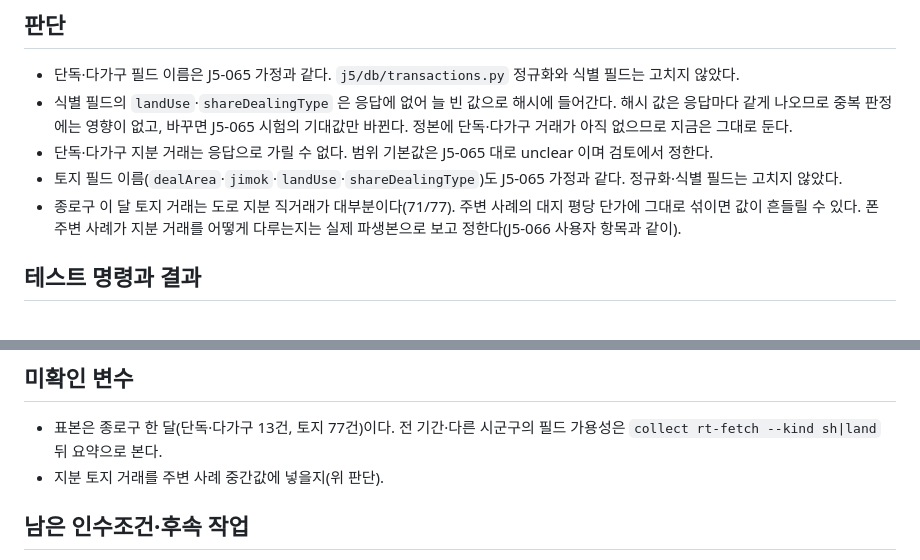
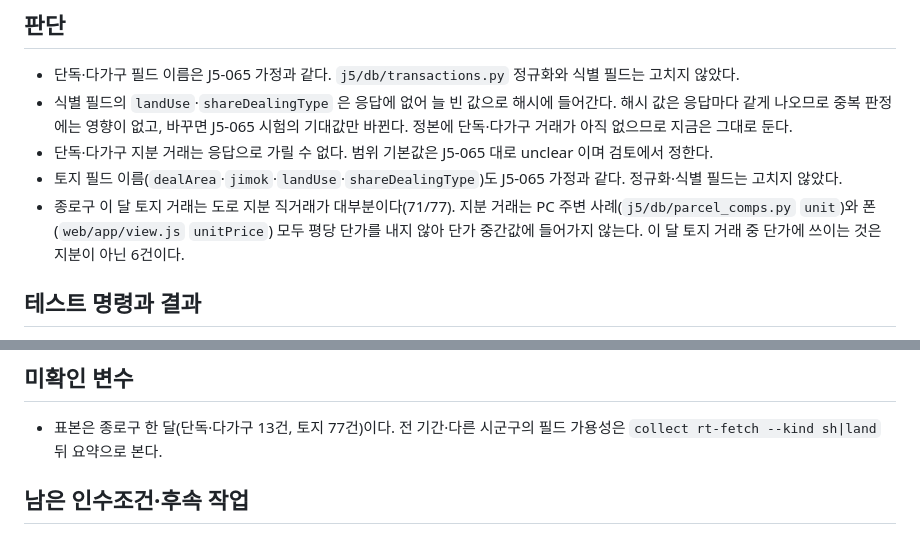
Before and after one commit to HomerunKing88/Project_J5, a Markdown page: docs/worklog/J5-076.md, 2 parts joined by grey strips. Rendered like a GitHub page.

Commit message:
J5-076: 지분 거래가 단가 중간값에서 이미 빠짐을 기록 (판단 정정)
Co-Authored-By: Claude Opus 5.5 <noreply@anthropic.com>
Claude-Session: https://claude.ai/code/session_013FmF9E68d7eJFko2HH5vHt

```diff
--- a/docs/worklog/J5-076.md
+++ b/docs/worklog/J5-076.md
@@ -55,7 +55,7 @@
 - 식별 필드의 `landUse`·`shareDealingType` 은 응답에 없어 늘 빈 값으로 해시에 들어간다. 해시 값은 응답마다 같게 나오므로 중복 판정에는 영향이 없고, 바꾸면 J5-065 시험의 기대값만 바뀐다. 정본에 단독·다가구 거래가 아직 없으므로 지금은 그대로 둔다.
 - 단독·다가구 지분 거래는 응답으로 가릴 수 없다. 범위 기본값은 J5-065 대로 unclear 이며 검토에서 정한다.
 - 토지 필드 이름(`dealArea`·`jimok`·`landUse`·`shareDealingType`)도 J5-065 가정과 같다. 정규화·식별 필드는 고치지 않았다.
-- 종로구 이 달 토지 거래는 도로 지분 직거래가 대부분이다(71/77). 주변 사례의 대지 평당 단가에 그대로 섞이면 값이 흔들릴 수 있다. 폰 주변 사례가 지분 거래를 어떻게 다루는지는 실제 파생본으로 보고 정한다(J5-066 사용자 항목과 같이).
+- 종로구 이 달 토지 거래는 도로 지분 직거래가 대부분이다(71/77). 지분 거래는 PC 주변 사례(`j5/db/parcel_comps.py` `unit`)와 폰(`web/app/view.js` `unitPrice`) 모두 평당 단가를 내지 않아 단가 중간값에 들어가지 않는다. 이 달 토지 거래 중 단가에 쓰이는 것은 지분이 아닌 6건이다.
 
 ## 테스트 명령과 결과
 
@@ -69,7 +69,6 @@
 ## 미확인 변수
 
 - 표본은 종로구 한 달(단독·다가구 13건, 토지 77건)이다. 전 기간·다른 시군구의 필드 가용성은 `collect rt-fetch --kind sh|land` 뒤 요약으로 본다.
-- 지분 토지 거래를 주변 사례 중간값에 넣을지(위 판단).
 
 ## 남은 인수조건·후속 작업
 
```
Also changed, not shown: docs/worklog/README.md (+1 -1 lines).
